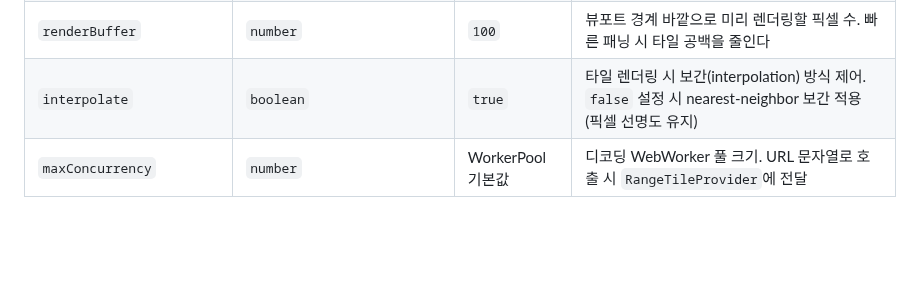
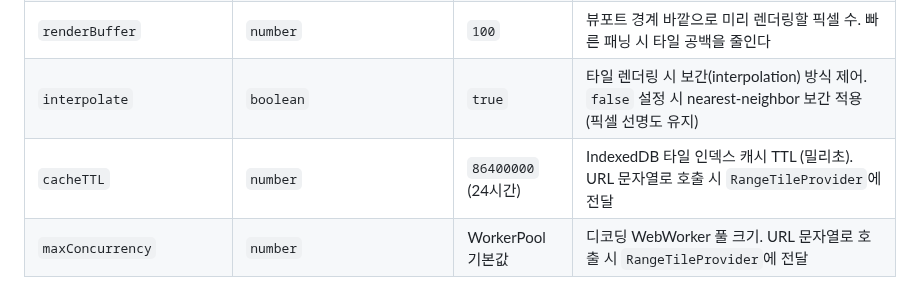
Before and after one commit to conaonda/OpenLayersJP2Provider, a Markdown page: README.md, the part around the change. Rendered like a GitHub page; blank space fills up the shorter version.

Commit message:
docs(sprint-29): update CHANGELOG and README for interpolate and cacheTTL options (#106)
Co-authored-by: Claude Sonnet 4.6 <noreply@anthropic.com>

```diff
--- a/README.md
+++ b/README.md
@@ -85,6 +85,7 @@ const result = await createJP2TileLayer('path/to/file.jp2', options);
 | `properties` | `Record<string, unknown>` | - | 레이어에 설정할 임의의 키-값 속성. `layer.get(key)`로 조회 가능 |
 | `renderBuffer` | `number` | `100` | 뷰포트 경계 바깥으로 미리 렌더링할 픽셀 수. 빠른 패닝 시 타일 공백을 줄인다 |
 | `interpolate` | `boolean` | `true` | 타일 렌더링 시 보간(interpolation) 방식 제어. `false` 설정 시 nearest-neighbor 보간 적용 (픽셀 선명도 유지) |
+| `cacheTTL` | `number` | `86400000` (24시간) | IndexedDB 타일 인덱스 캐시 TTL (밀리초). URL 문자열로 호출 시 `RangeTileProvider`에 전달 |
 | `maxConcurrency` | `number` | WorkerPool 기본값 | 디코딩 WebWorker 풀 크기. URL 문자열로 호출 시 `RangeTileProvider`에 전달 |
 
 #### 반환값 (`JP2LayerResult`)
```
Also changed, not shown: CHANGELOG.md (+10 -0 lines).
